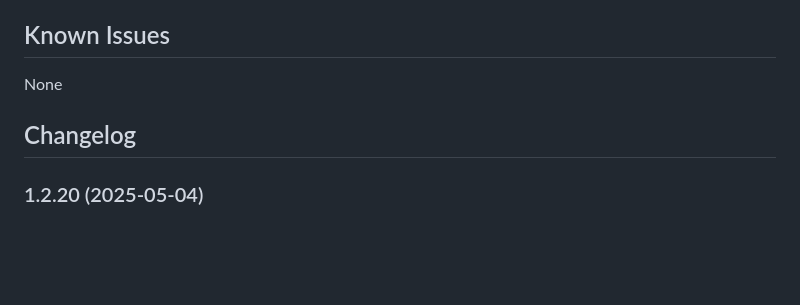
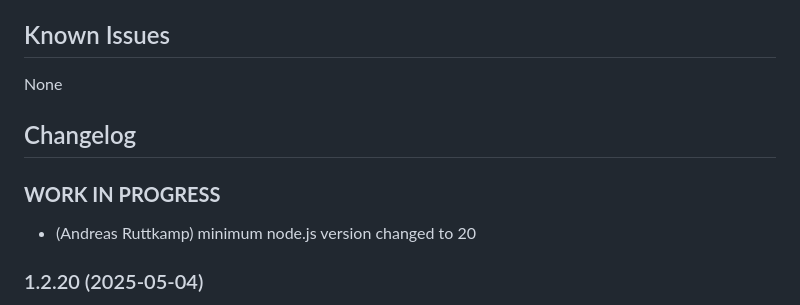
Before and after one commit to aruttkamp/ioBroker.rct, a Markdown page: README.md, the part around the change. Rendered like a GitHub page; blank space fills up the shorter version.

Commit message:
test changed because node version

```diff
--- a/README.md
+++ b/README.md
@@ -62,6 +62,9 @@ None
   Placeholder for the next version (at the beginning of the line):
   ### **WORK IN PROGRESS**
 -->
+### **WORK IN PROGRESS**
+* (Andreas Ruttkamp) minimum node.js version changed to 20
+
 ### 1.2.20 (2025-05-04)
 * (Andreas Ruttkamp) update deps
 * (Andreas Ruttkamp) minimum node.js version changed to 20
```
